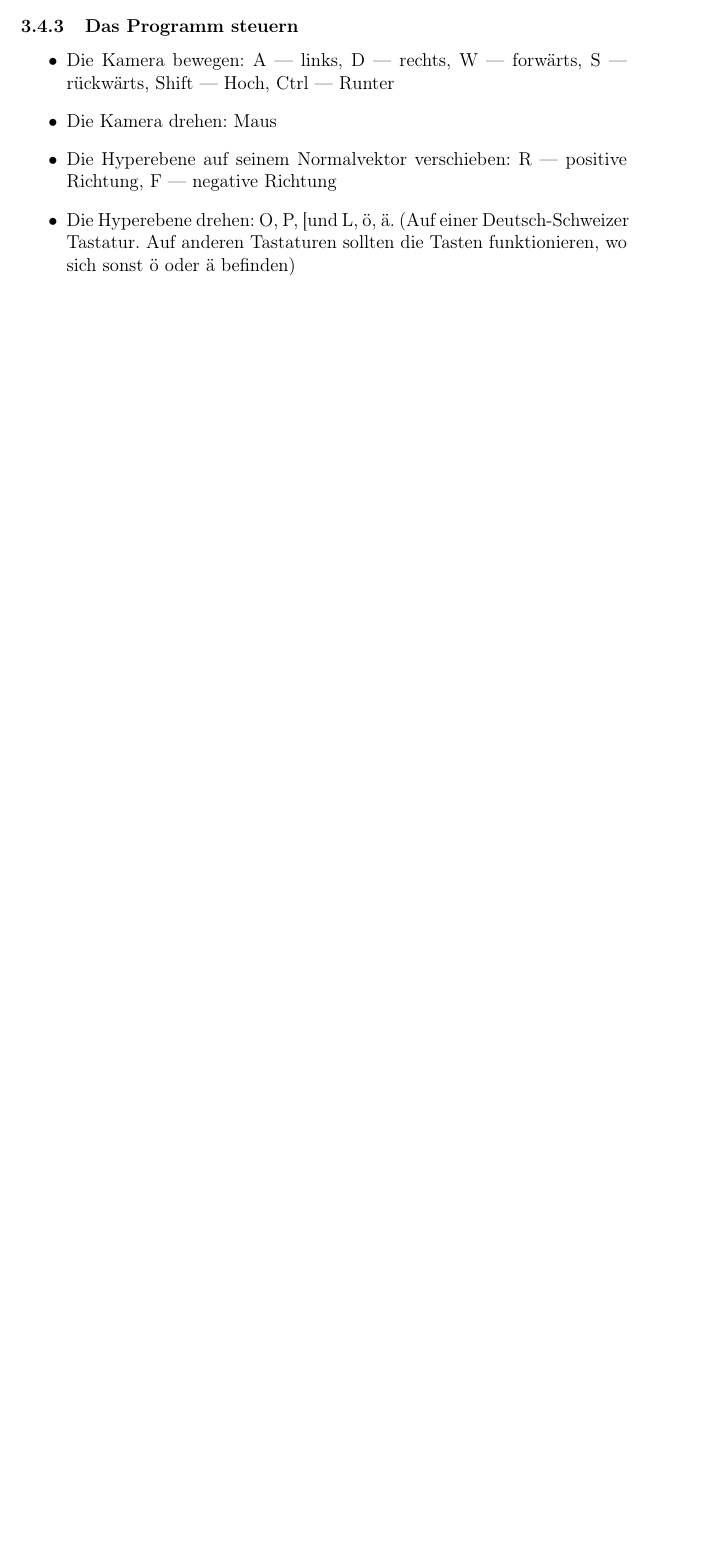
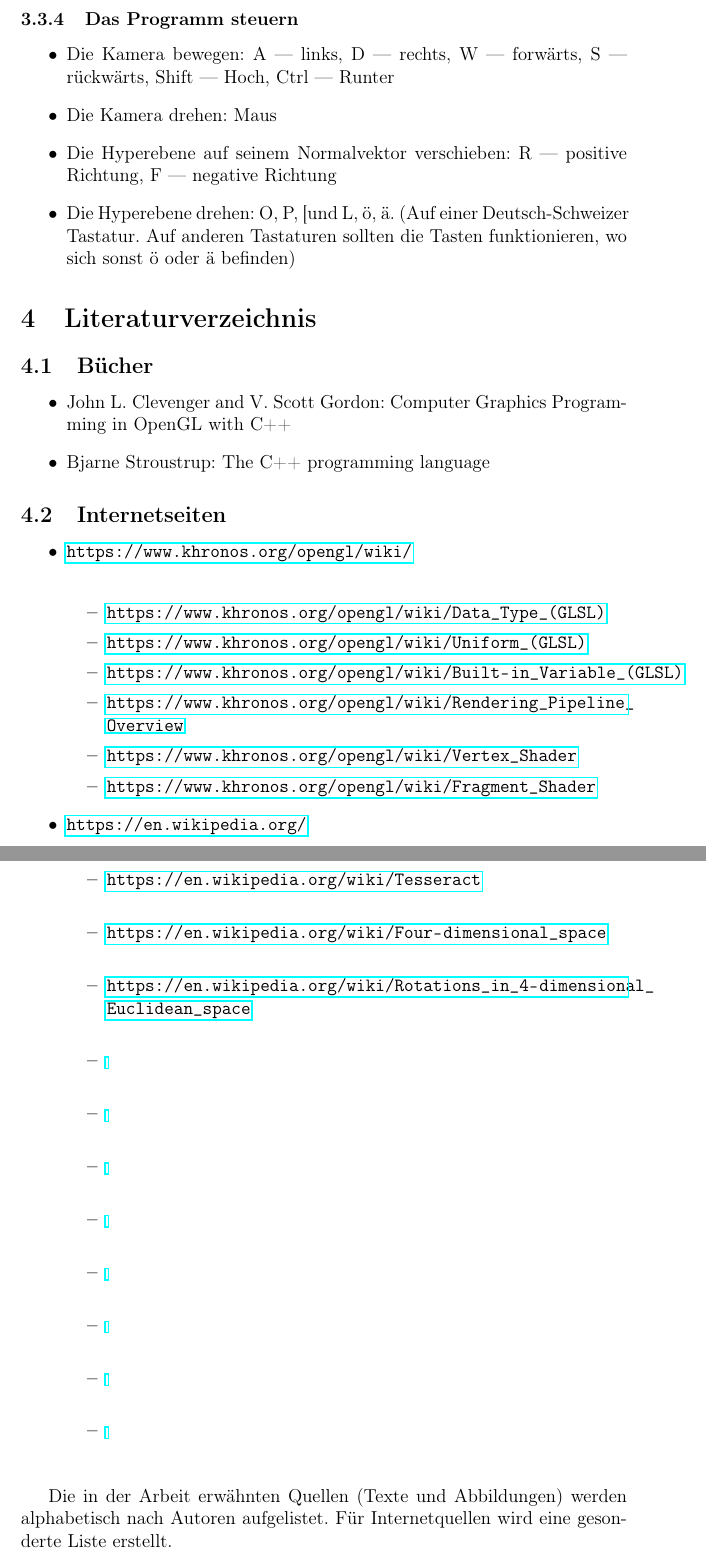
Before and after one commit to NandorKovacs/4dvisualizer, a LaTeX thesis (thesis/thesis.ltx): part of page 34 of 34 before the commit and two parts of pages 34 and 35 of 35 after it, the two joined at a grey line, cut so that both start at the same text, the shorter picture padded with empty space. Compiled offline with pdfLaTeX.

Commit message:
some literaturverzeichniss

```diff
--- a/thesis/thesis.ltx
+++ b/thesis/thesis.ltx
@@ -11,6 +11,7 @@
 \usepackage{float}
 \usepackage{xcolor}
 \usepackage{hyperref}
+\usepackage{url}
 
 \definecolor{dark-green}{rgb}{0.0, 0.4, 0.0}
 \newcommand{\code}[1]{{\color{dark-green}\texttt{\textbf{#1}}}}
@@ -1254,12 +1243,43 @@ vollständigen Bild, der schlussendlich auf dem Bildschirm zu sehen ist.
 	funktionieren, wo sich sonst ö oder ä befinden)
 \end{itemize}
 
+\section{Literaturverzeichnis}
+\subsection{Bücher}
+\begin{itemize}
+  \item John L. Clevenger and V. Scott Gordon: Computer Graphics Programming in OpenGL with C++
+  \item Bjarne Stroustrup: The C++ programming language
+\end{itemize}
 
-% \section{Literaturverzeichnis}
+\subsection{Internetseiten}
+\begin{itemize}
+  \item \url{https://www.khronos.org/opengl/wiki/} \\
+  \begin{itemize}
+    \item \url{https://www.khronos.org/opengl/wiki/Data_Type_(GLSL)}
+    \item \url{https://www.khronos.org/opengl/wiki/Uniform_(GLSL)}
+    \item \url{https://www.khronos.org/opengl/wiki/Built-in_Variable_(GLSL)}
+    \item \url{https://www.khronos.org/opengl/wiki/Rendering_Pipeline_Overview}
+    \item \url{https://www.khronos.org/opengl/wiki/Vertex_Shader}
+    \item \url{https://www.khronos.org/opengl/wiki/Fragment_Shader}
+  \end{itemize}
+  \item \url{https://en.wikipedia.org/} \\
+  \begin{itemize}
+    \item \url{https://en.wikipedia.org/wiki/Tesseract} \\
+    \item \url{https://en.wikipedia.org/wiki/Four-dimensional_space} \\
+    \item \url{https://en.wikipedia.org/wiki/Rotations_in_4-dimensional_Euclidean_space} \\
+    \item \url{} \\
+    \item \url{} \\
+    \item \url{} \\
+    \item \url{} \\
+    \item \url{} \\
+    \item \url{} \\
+    \item \url{} \\
+    \item \url{} \\
+  \end{itemize}
+\end{itemize}
 
-% Die in der Arbeit erwähnten Quellen (Texte und Abbildungen) werden alphabetisch
-% nach Autoren aufgelistet. Für Internetquellen wird eine gesonderte Liste
-% erstellt.
+Die in der Arbeit erwähnten Quellen (Texte und Abbildungen) werden alphabetisch
+nach Autoren aufgelistet. Für Internetquellen wird eine gesonderte Liste
+erstellt.
 
 % \section{Anhang}
 
```
Also changed, not shown: thesis/thesis.ltx (58 more changed lines).
